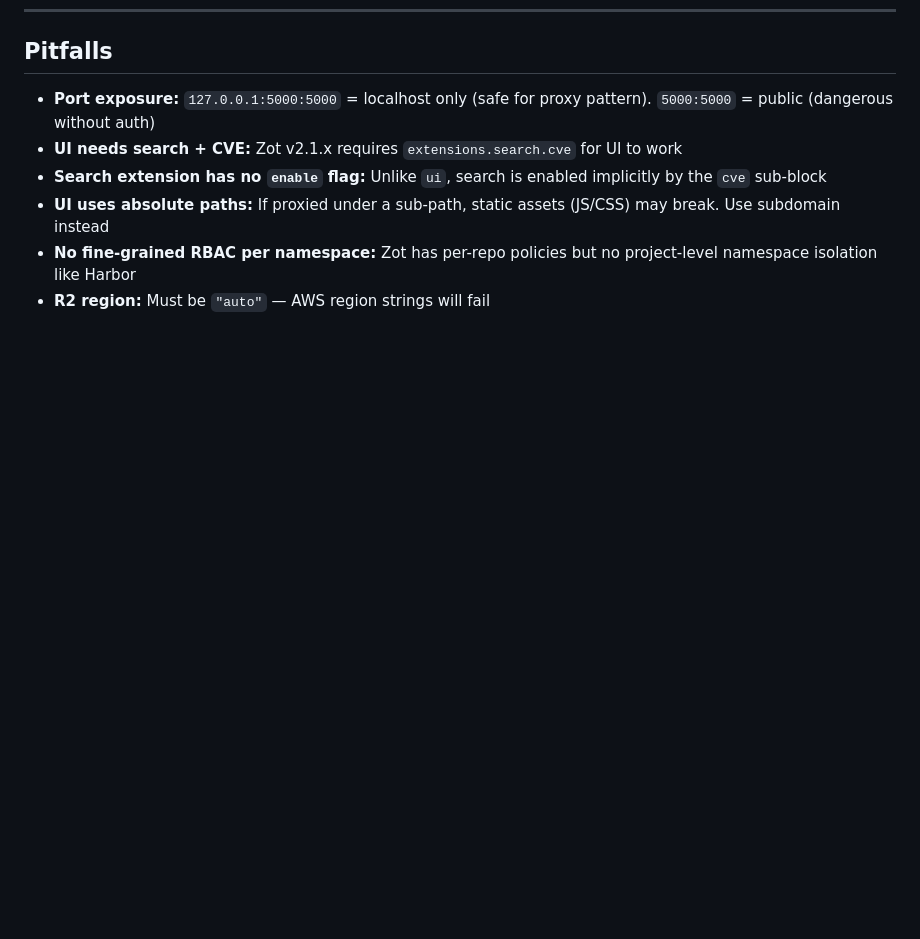
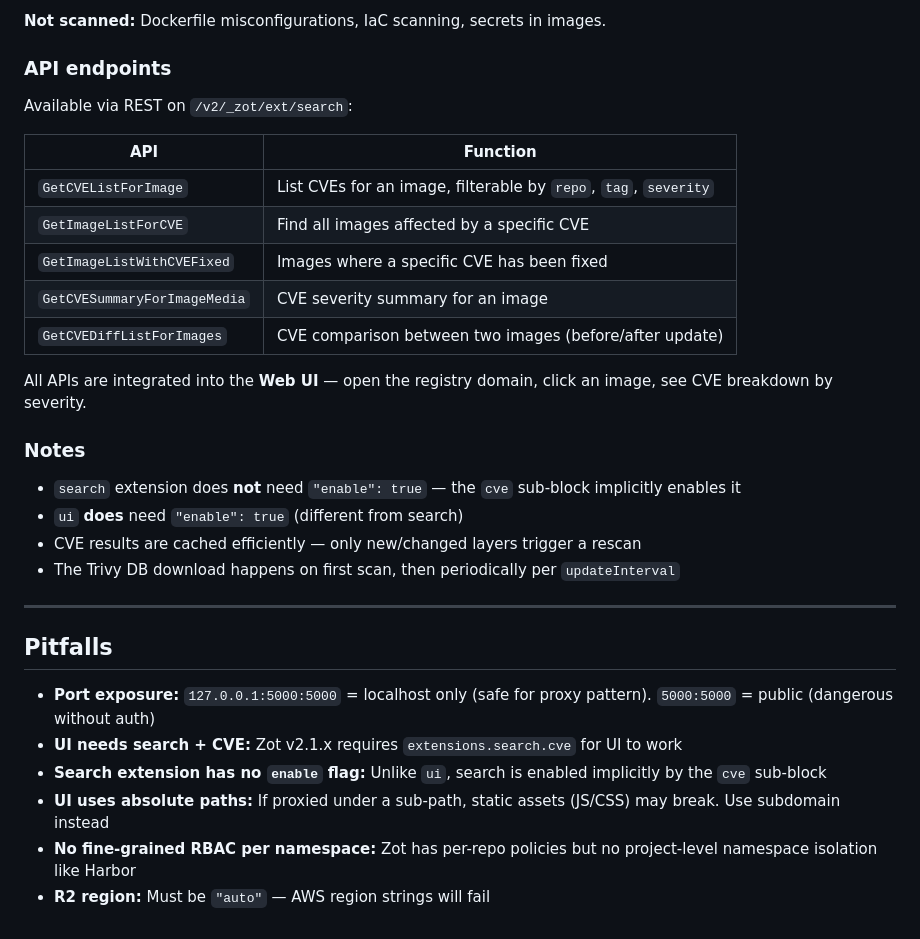
Before and after one commit to edsuwarna/whatilearned, a Markdown page: docs/infrastructure/zot-registry.md, the part around one of its changes. GitHub-like rendering; blank space fills up the shorter version.

```diff
--- a/docs/infrastructure/zot-registry.md
+++ b/docs/infrastructure/zot-registry.md
@@ -379,3 +446,28 @@ services:
+**Not scanned:** Dockerfile misconfigurations, IaC scanning, secrets in images.
+
+### API endpoints
+
+Available via REST on `/v2/_zot/ext/search`:
+
+| API | Function |
+|-----|----------|
+| `GetCVEListForImage` | List CVEs for an image, filterable by `repo`, `tag`, `severity` |
+| `GetImageListForCVE` | Find all images affected by a specific CVE |
+| `GetImageListWithCVEFixed` | Images where a specific CVE has been fixed |
+| `GetCVESummaryForImageMedia` | CVE severity summary for an image |
+| `GetCVEDiffListForImages` | CVE comparison between two images (before/after update) |
+
+All APIs are integrated into the **Web UI** — open the registry domain, click an image, see CVE breakdown by severity.
+
+### Notes
+
+- `search` extension does **not** need `"enable": true` — the `cve` sub-block implicitly enables it
+- `ui` **does** need `"enable": true` (different from search)
+- CVE results are cached efficiently — only new/changed layers trigger a rescan
+- The Trivy DB download happens on first scan, then periodically per `updateInterval`
+
+---
+
 ## Pitfalls
 
 - **Port exposure:** `127.0.0.1:5000:5000` = localhost only (safe for proxy pattern). `5000:5000` = public (dangerous without auth)
```
Also changed, not shown: other parts of docs/infrastructure/zot-registry.md (+67 -0 lines).
